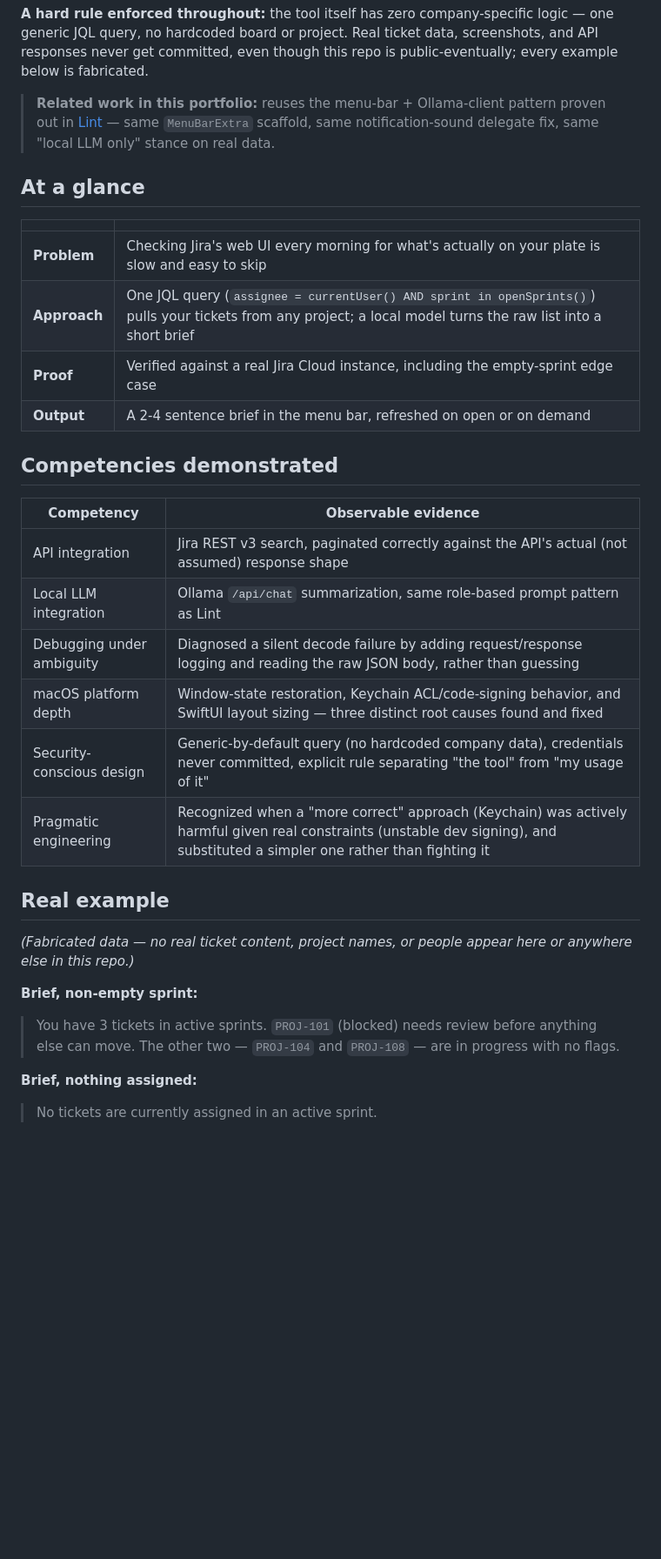
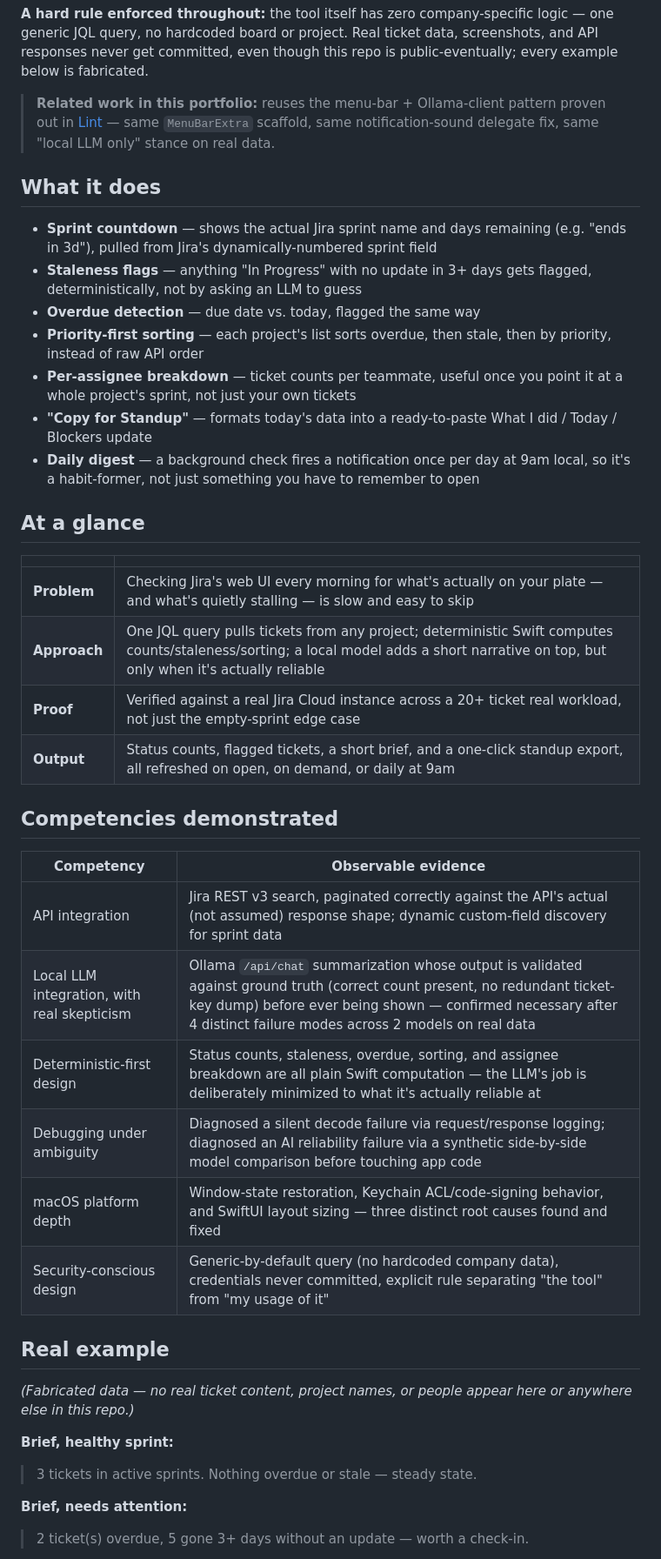
Before and after one commit to PlainJane20/mac-ai-apps, a Markdown page: Pulse/README.md, the part around one of its changes. Shown at 87% size. Rendered like a GitHub page; blank space fills up the shorter version.

```diff
--- a/Pulse/README.md
+++ b/Pulse/README.md
@@ -47,33 +47,50 @@ public-eventually; every example below is fabricated.
 > pattern proven out in [Lint](../Lint) — same `MenuBarExtra` scaffold, same
 > notification-sound delegate fix, same "local LLM only" stance on real data.
 
+## What it does
+
+- **Sprint countdown** — shows the actual Jira sprint name and days remaining
+  (e.g. "ends in 3d"), pulled from Jira's dynamically-numbered sprint field
+- **Staleness flags** — anything "In Progress" with no update in 3+ days gets
+  flagged, deterministically, not by asking an LLM to guess
+- **Overdue detection** — due date vs. today, flagged the same way
+- **Priority-first sorting** — each project's list sorts overdue, then stale,
+  then by priority, instead of raw API order
+- **Per-assignee breakdown** — ticket counts per teammate, useful once you
+  point it at a whole project's sprint, not just your own tickets
+- **"Copy for Standup"** — formats today's data into a ready-to-paste
+  What I did / Today / Blockers update
+- **Daily digest** — a background check fires a notification once per day at
+  9am local, so it's a habit-former, not just something you have to remember
+  to open
+
 ## At a glance
 
 | | |
 |---|---|
-| **Problem** | Checking Jira's web UI every morning for what's actually on your plate is slow and easy to skip |
-| **Approach** | One JQL query (`assignee = currentUser() AND sprint in openSprints()`) pulls your tickets from any project; a local model turns the raw list into a short brief |
-| **Proof** | Verified against a real Jira Cloud instance, including the empty-sprint edge case |
-| **Output** | A 2-4 sentence brief in the menu bar, refreshed on open or on demand |
+| **Problem** | Checking Jira's web UI every morning for what's actually on your plate — and what's quietly stalling — is slow and easy to skip |
+| **Approach** | One JQL query pulls tickets from any project; deterministic Swift computes counts/staleness/sorting; a local model adds a short narrative on top, but only when it's actually reliable |
+| **Proof** | Verified against a real Jira Cloud instance across a 20+ ticket real workload, not just the empty-sprint edge case |
+| **Output** | Status counts, flagged tickets, a short brief, and a one-click standup export, all refreshed on open, on demand, or daily at 9am |
 
 ## Competencies demonstrated
 
 | Competency | Observable evidence |
 |---|---|
-| API integration | Jira REST v3 search, paginated correctly against the API's actual (not assumed) response shape |
-| Local LLM integration | Ollama `/api/chat` summarization, same role-based prompt pattern as Lint |
-| Debugging under ambiguity | Diagnosed a silent decode failure by adding request/response logging and reading the raw JSON body, rather than guessing |
+| API integration | Jira REST v3 search, paginated correctly against the API's actual (not assumed) response shape; dynamic custom-field discovery for sprint data |
+| Local LLM integration, with real skepticism | Ollama `/api/chat` summarization whose output is validated against ground truth (correct count present, no redundant ticket-key dump) before ever being shown — confirmed necessary after 4 distinct failure modes across 2 models on real data |
+| Deterministic-first design | Status counts, staleness, overdue, sorting, and assignee breakdown are all plain Swift computation — the LLM's job is deliberately minimized to what it's actually reliable at |
+| Debugging under ambiguity | Diagnosed a silent decode failure via request/response logging; diagnosed an AI reliability failure via a synthetic side-by-side model comparison before touching app code |
 | macOS platform depth | Window-state restoration, Keychain ACL/code-signing behavior, and SwiftUI layout sizing — three distinct root causes found and fixed |
 | Security-conscious design | Generic-by-default query (no hardcoded company data), credentials never committed, explicit rule separating "the tool" from "my usage of it" |
-| Pragmatic engineering | Recognized when a "more correct" approach (Keychain) was actively harmful given real constraints (unstable dev signing), and substituted a simpler one rather than fighting it |
 
 ## Real example
 
 *(Fabricated data — no real ticket content, project names, or people appear here or anywhere else in this repo.)*
 
-**Brief, non-empty sprint:**
-> You have 3 tickets in active sprints. `PROJ-101` (blocked) needs review before anything else can move. The other two — `PROJ-104` and `PROJ-108` — are in progress with no flags.
+**Brief, healthy sprint:**
+> 3 tickets in active sprints. Nothing overdue or stale — steady state.
 
-**Brief, nothing assigned:**
-> No tickets are currently assigned in an active sprint.
+**Brief, needs attention:**
+> 2 ticket(s) overdue, 5 gone 3+ days without an update — worth a check-in.
 
```
Also changed, not shown: other parts of Pulse/README.md (+47 -19 lines).
